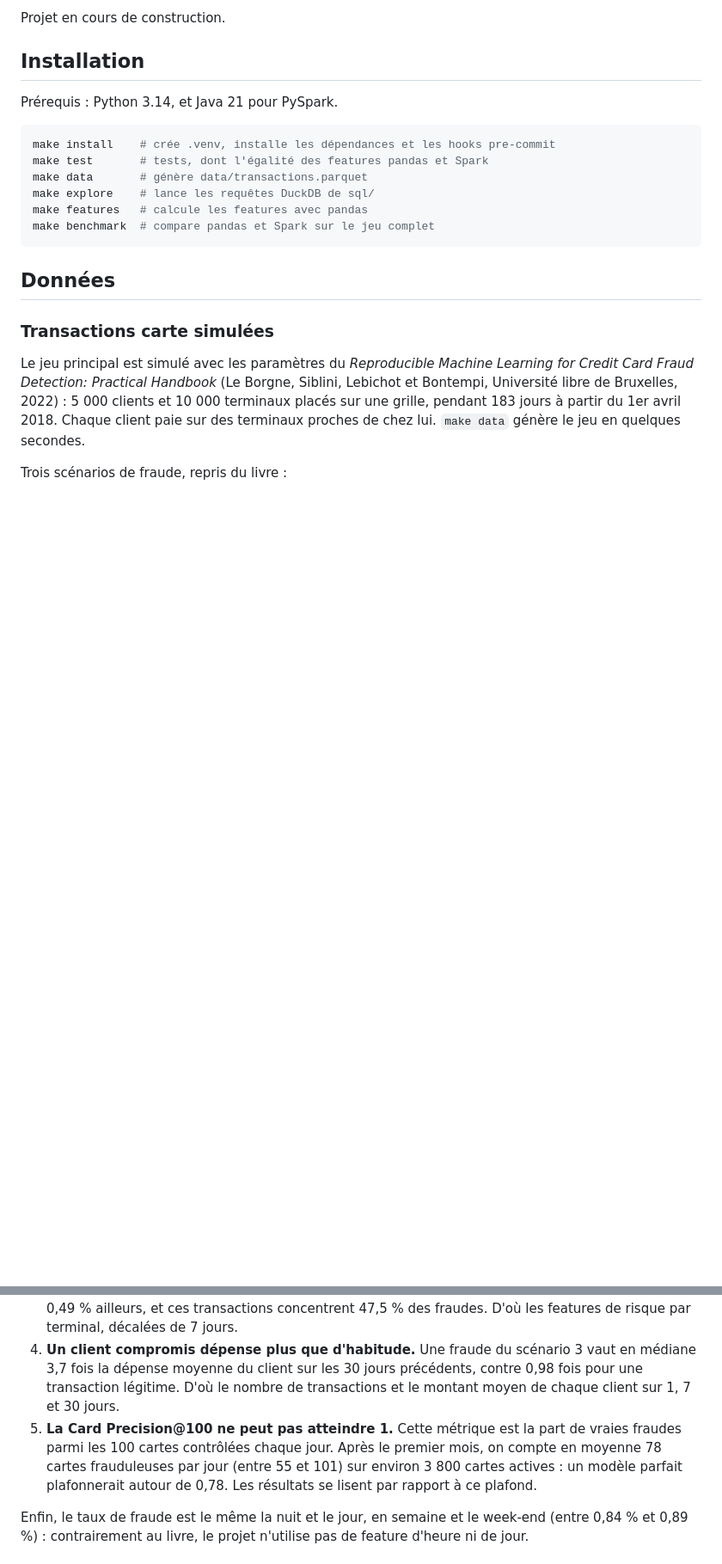
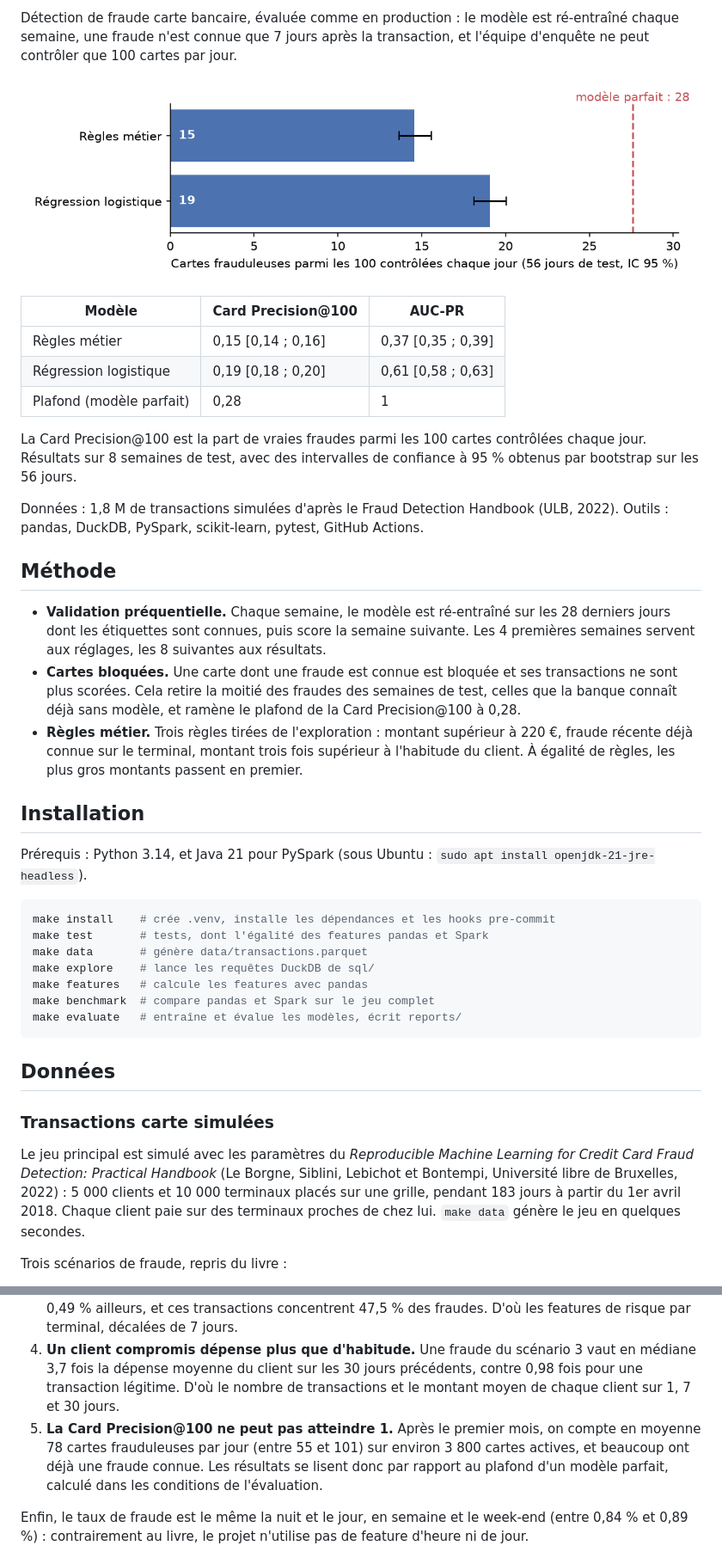
Before and after one commit to MohamedRadhi52/fraudops, a Markdown page: README.md, 2 parts joined by grey strips. Shown at 86% size. Rendered like a GitHub page; pictures changed too: reports/figures/card_precision.png (added); blank space fills up the shorter version.

Commit message:
validation préquentielle et baselines

````diff
--- a/README.md
+++ b/README.md
@@ -4,9 +4,27 @@ Détection de fraude bancaire sur deux jeux complémentaires, évaluée comme en
 
-Projet en cours de construction.
+Détection de fraude carte bancaire, évaluée comme en production : le modèle est ré-entraîné chaque semaine, une fraude n'est connue que 7 jours après la transaction, et l'équipe d'enquête ne peut contrôler que 100 cartes par jour.
+
+![Cartes frauduleuses parmi les 100 contrôlées chaque jour, par modèle](reports/figures/card_precision.png)
+
+| Modèle | Card Precision@100 | AUC-PR |
+|---|---|---|
+| Règles métier | 0,15 [0,14 ; 0,16] | 0,37 [0,35 ; 0,39] |
+| Régression logistique | 0,19 [0,18 ; 0,20] | 0,61 [0,58 ; 0,63] |
+| Plafond (modèle parfait) | 0,28 | 1 |
+
+La Card Precision@100 est la part de vraies fraudes parmi les 100 cartes contrôlées chaque jour. Résultats sur 8 semaines de test, avec des intervalles de confiance à 95 % obtenus par bootstrap sur les 56 jours.
+
+Données : 1,8 M de transactions simulées d'après le Fraud Detection Handbook (ULB, 2022). Outils : pandas, DuckDB, PySpark, scikit-learn, pytest, GitHub Actions.
+
+## Méthode
+
+- **Validation préquentielle.** Chaque semaine, le modèle est ré-entraîné sur les 28 derniers jours dont les étiquettes sont connues, puis score la semaine suivante. Les 4 premières semaines servent aux réglages, les 8 suivantes aux résultats.
+- **Cartes bloquées.** Une carte dont une fraude est connue est bloquée et ses transactions ne sont plus scorées. Cela retire la moitié des fraudes des semaines de test, celles que la banque connaît déjà sans modèle, et ramène le plafond de la Card Precision@100 à 0,28.
+- **Règles métier.** Trois règles tirées de l'exploration : montant supérieur à 220 €, fraude récente déjà connue sur le terminal, montant trois fois supérieur à l'habitude du client. À égalité de règles, les plus gros montants passent en premier.
 
 ## Installation
 
-Prérequis : Python 3.14, et Java 21 pour PySpark.
+Prérequis : Python 3.14, et Java 21 pour PySpark (sous Ubuntu : `sudo apt install openjdk-21-jre-headless`).
 
 ```bash
 make install    # crée .venv, installe les dépendances et les hooks pre-commit
@@ -15,6 +33,7 @@ make data       # génère data/transactions.parquet
 make explore    # lance les requêtes DuckDB de sql/
 make features   # calcule les features avec pandas
 make benchmark  # compare pandas et Spark sur le jeu complet
+make evaluate   # entraîne et évalue les modèles, écrit reports/
 ```
 
 ## Données
@@ -47,7 +66,7 @@ Sept requêtes DuckDB, dans [`sql/`](sql), lancées par `make explore`. Voici le
 2. **Aucune transaction légitime ne dépasse 220 €.** Une règle sur le montant attrape donc 3 609 fraudes, soit 23,5 %, sans aucune fausse alerte. En revanche, les fraudes des terminaux compromis ont des montants ordinaires (médiane de 46,73 € contre 46,43 € pour les transactions légitimes) : le montant seul ne suffit pas.
 3. **Un terminal déjà touché reste risqué.** Quand une fraude y a déjà été confirmée, sur une transaction vieille de 7 à 37 jours (délai d'étiquetage oblige), le taux de fraude atteint 4,48 % contre 0,49 % ailleurs, et ces transactions concentrent 47,5 % des fraudes. D'où les features de risque par terminal, décalées de 7 jours.
 4. **Un client compromis dépense plus que d'habitude.** Une fraude du scénario 3 vaut en médiane 3,7 fois la dépense moyenne du client sur les 30 jours précédents, contre 0,98 fois pour une transaction légitime. D'où le nombre de transactions et le montant moyen de chaque client sur 1, 7 et 30 jours.
-5. **La Card Precision@100 ne peut pas atteindre 1.** Cette métrique est la part de vraies fraudes parmi les 100 cartes contrôlées chaque jour. Après le premier mois, on compte en moyenne 78 cartes frauduleuses par jour (entre 55 et 101) sur environ 3 800 cartes actives : un modèle parfait plafonnerait autour de 0,78. Les résultats se lisent par rapport à ce plafond.
+5. **La Card Precision@100 ne peut pas atteindre 1.** Après le premier mois, on compte en moyenne 78 cartes frauduleuses par jour (entre 55 et 101) sur environ 3 800 cartes actives, et beaucoup ont déjà une fraude connue. Les résultats se lisent donc par rapport au plafond d'un modèle parfait, calculé dans les conditions de l'évaluation.
 
 Enfin, le taux de fraude est le même la nuit et le jour, en semaine et le week-end (entre 0,84 % et 0,89 %) : contrairement au livre, le projet n'utilise pas de feature d'heure ni de jour.
 
````
Also changed, not shown: other parts of README.md (+1 -1 lines), docs/DECISIONS.md (+7 -0 lines), 13 other files.
